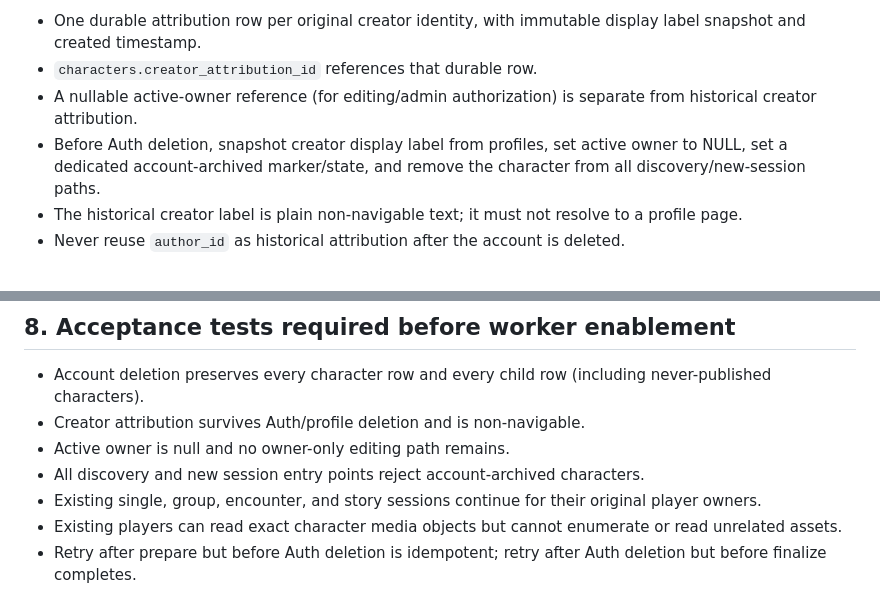
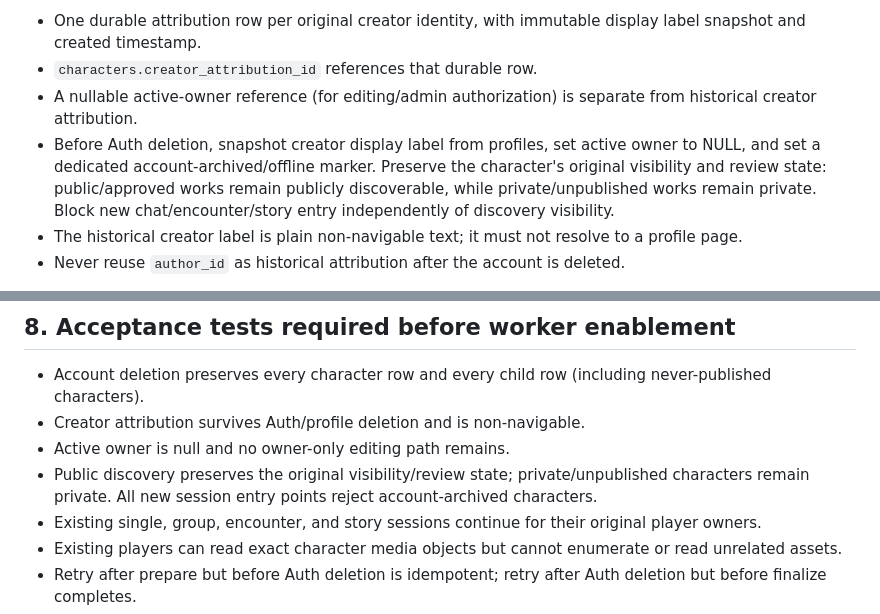
Before and after one commit to elmjp1990-ux/my-ai-roleplay, a Markdown page: supabase/drafts/account-deletion-character-preservation-and-profile-fk-redesign-2026-11-02.md, 2 parts joined by grey strips. Drawn GitHub-style.

Commit message:
docs: align account archive design with public offline character policy

```diff
--- a/supabase/drafts/account-deletion-character-preservation-and-profile-fk-redesign-2026-11-02.md
+++ b/supabase/drafts/account-deletion-character-preservation-and-profile-fk-redesign-2026-11-02.md
@@ -52,7 +52,7 @@ Introduce a durable creator-attribution identity independent of Auth/profile:
 - One durable attribution row per original creator identity, with immutable display label snapshot and created timestamp.
 - `characters.creator_attribution_id` references that durable row.
 - A nullable active-owner reference (for editing/admin authorization) is separate from historical creator attribution.
-- Before Auth deletion, snapshot creator display label from profiles, set active owner to NULL, set a dedicated account-archived marker/state, and remove the character from all discovery/new-session paths.
+- Before Auth deletion, snapshot creator display label from profiles, set active owner to NULL, and set a dedicated account-archived/offline marker. Preserve the character's original visibility and review state: public/approved works remain publicly discoverable, while private/unpublished works remain private. Block new chat/encounter/story entry independently of discovery visibility.
 - The historical creator label is plain non-navigable text; it must not resolve to a profile page.
 - Never reuse `author_id` as historical attribution after the account is deleted.
 
@@ -99,7 +99,7 @@ The repo's migration history lacks a recovered foundational CREATE TABLE baselin
 - Account deletion preserves every character row and every child row (including never-published characters).
 - Creator attribution survives Auth/profile deletion and is non-navigable.
 - Active owner is null and no owner-only editing path remains.
-- All discovery and new session entry points reject account-archived characters.
+- Public discovery preserves the original visibility/review state; private/unpublished characters remain private. All new session entry points reject account-archived characters.
 - Existing single, group, encounter, and story sessions continue for their original player owners.
 - Existing players can read exact character media objects but cannot enumerate or read unrelated assets.
 - Retry after prepare but before Auth deletion is idempotent; retry after Auth deletion but before finalize completes.
```
